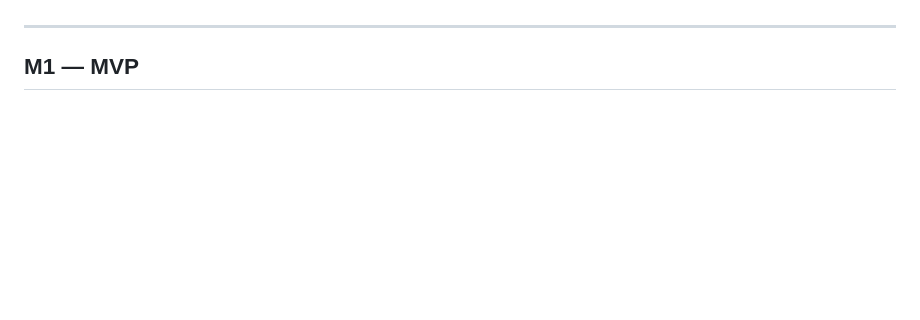
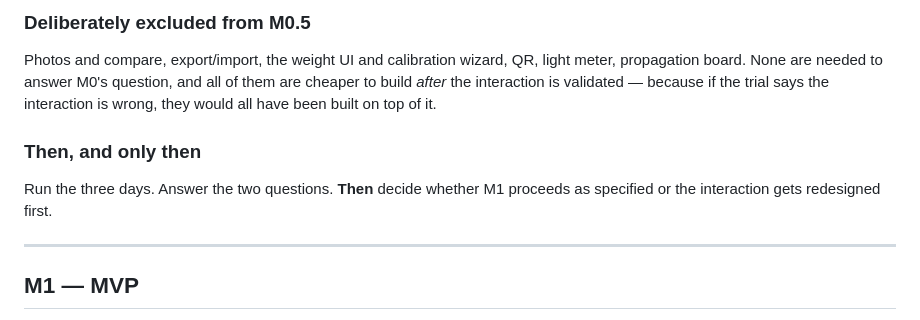
Before and after one commit to Dheirav/ThirstTrap, a Markdown page: docs/ROADMAP.md, the part around one of its changes. GitHub-like rendering; blank space fills up the shorter version.

```diff
--- a/docs/ROADMAP.md
+++ b/docs/ROADMAP.md
@@ -32,3 +112,15 @@ not a codebase.
+### Deliberately excluded from M0.5
+
+Photos and compare, export/import, the weight UI and calibration wizard, QR,
+light meter, propagation board. None are needed to answer M0's question, and
+all of them are cheaper to build *after* the interaction is validated — because
+if the trial says the interaction is wrong, they would all have been built on
+top of it.
+
+### Then, and only then
+
+Run the three days. Answer the two questions. **Then** decide whether M1
+proceeds as specified or the interaction gets redesigned first.
 
 ---
 
```
Also changed, not shown: other parts of docs/ROADMAP.md (+80 -0 lines).
